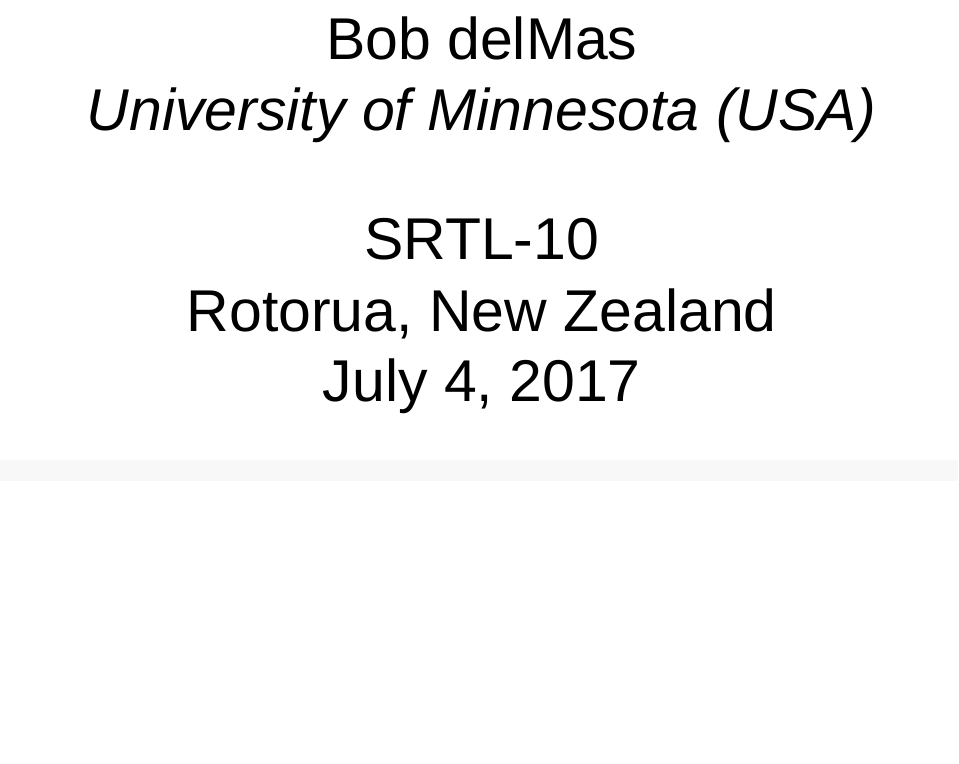
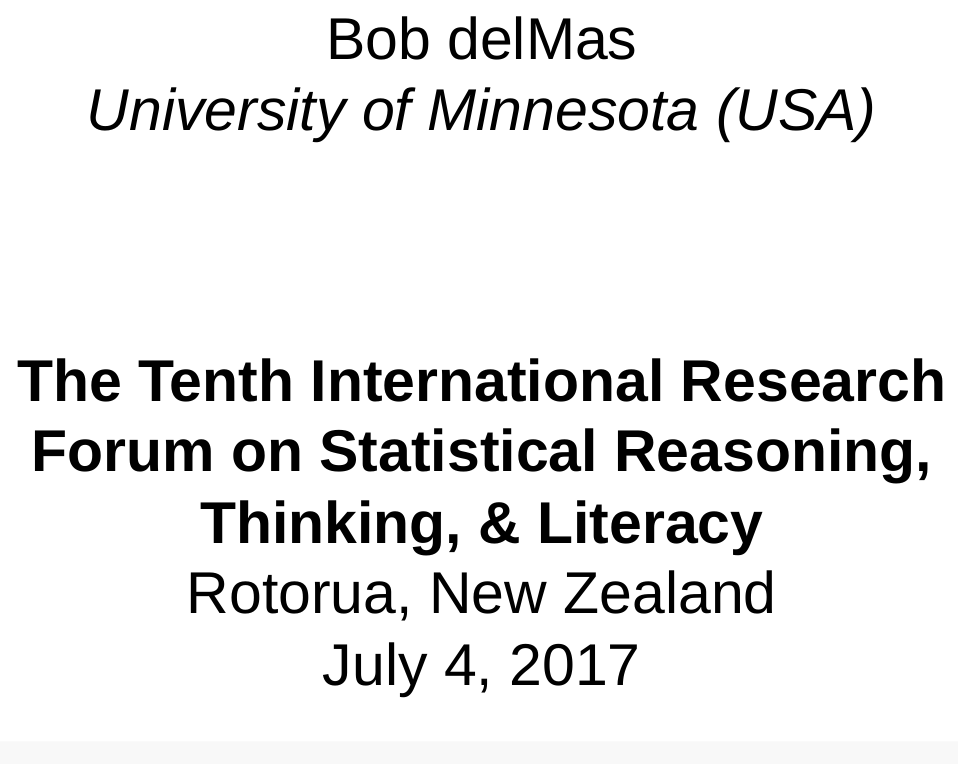
Before and after one commit to mdbeckman/SRTL-10, an R Markdown document (BeckmanSlidesSRTL10.Rmd): the page in a window 1100 px wide, from 930 px down. The pictures show the output file BeckmanSlidesSRTL10.html that the author committed with the source, opened offline.

Commit message:
updates to title slide

```diff
--- a/BeckmanSlidesSRTL10.Rmd
+++ b/BeckmanSlidesSRTL10.Rmd
@@ -9,7 +9,8 @@
   | *University of Minnesota (USA)*
 
 date: |
-  | SRTL-10
+  | <br>
+  | **The Tenth International Research Forum on Statistical Reasoning, Thinking, & Literacy**
   | Rotorua, New Zealand
   | July 4, 2017
 output: slidy_presentation
```
Also changed, not shown: BeckmanSlidesSRTL10.html.
